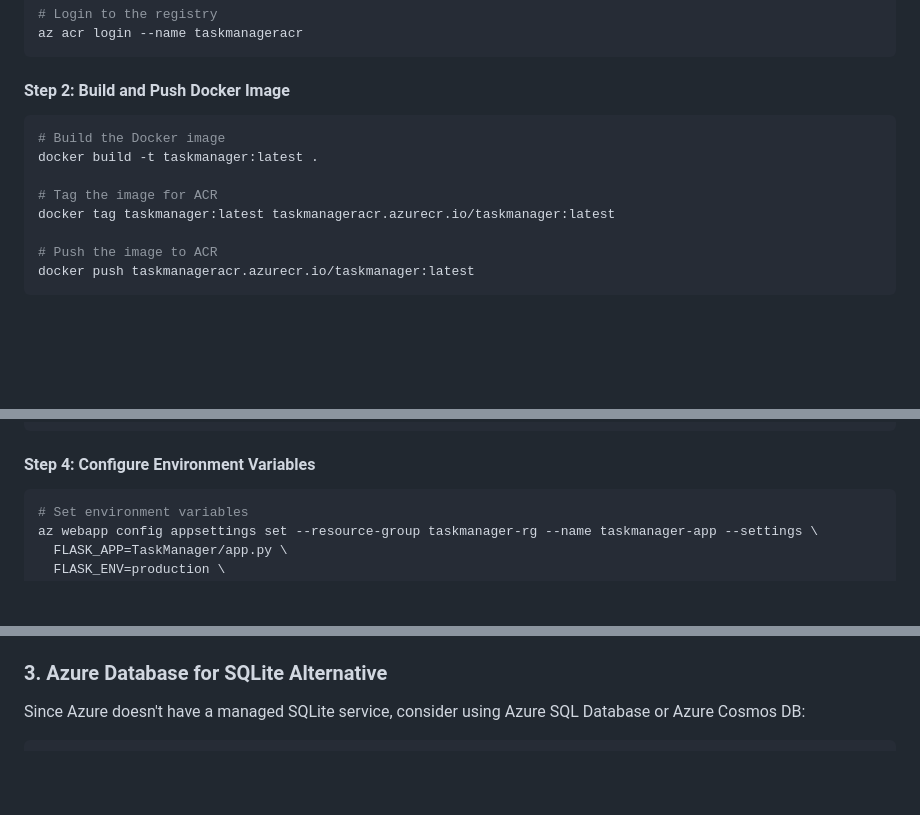
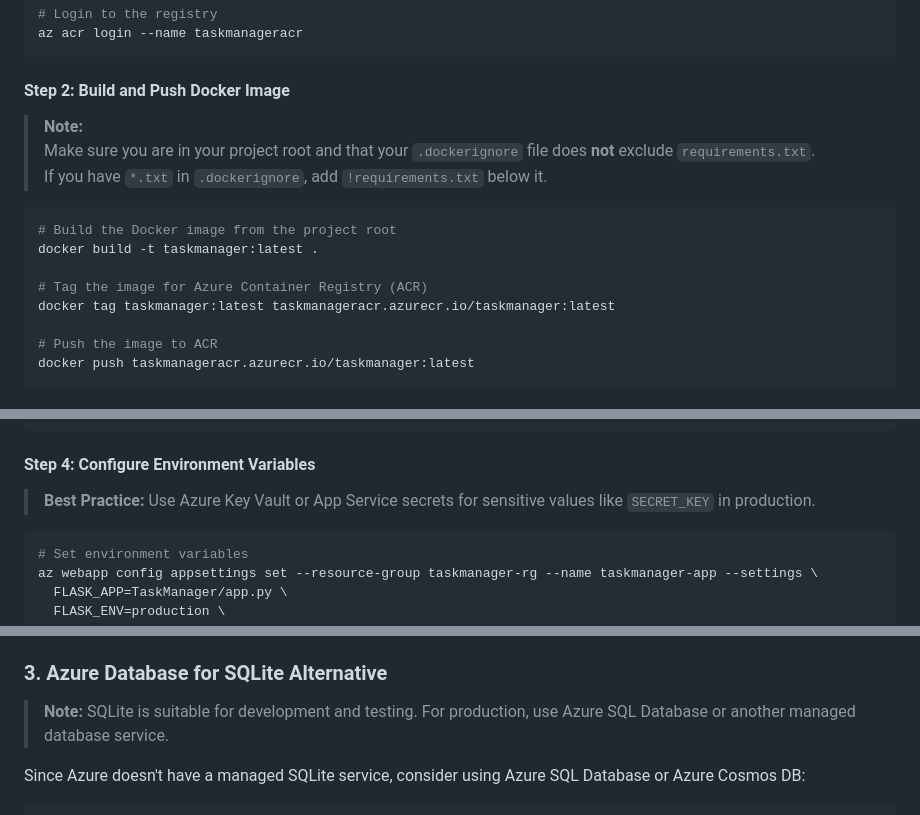
Before and after one commit to cloudenochcsis/TaskMananger, a Markdown page: docs/deployment/azure.md, 3 parts joined by grey strips. Drawn GitHub-style; blank space fills up the shorter version.

Commit message:
Update Azure deployment docs: clarify Docker context, .dockerignore, env vars, and best practices

````diff
--- a/docs/deployment/azure.md
+++ b/docs/deployment/azure.md
@@ -33,11 +33,15 @@ az acr login --name taskmanageracr
 
 #### Step 2: Build and Push Docker Image
 
+> **Note:**
+> Make sure you are in your project root and that your `.dockerignore` file does **not** exclude `requirements.txt`.
+> If you have `*.txt` in `.dockerignore`, add `!requirements.txt` below it.
+
 ```bash
-# Build the Docker image
+# Build the Docker image from the project root
 docker build -t taskmanager:latest .
 
-# Tag the image for ACR
+# Tag the image for Azure Container Registry (ACR)
 docker tag taskmanager:latest taskmanageracr.azurecr.io/taskmanager:latest
 
 # Push the image to ACR
@@ -58,6 +62,8 @@ az webapp config container set --name taskmanager-app --resource-group taskmanag
 ```
 
 #### Step 4: Configure Environment Variables
+
+> **Best Practice:** Use Azure Key Vault or App Service secrets for sensitive values like `SECRET_KEY` in production.
 
 ```bash
 # Set environment variables
@@ -127,6 +133,8 @@ jobs:
 5. Create a secret named `AZURE_WEBAPP_PUBLISH_PROFILE` with the content from the publish profile
 
 ### 3. Azure Database for SQLite Alternative
+
+> **Note:** SQLite is suitable for development and testing. For production, use Azure SQL Database or another managed database service.
 
 Since Azure doesn't have a managed SQLite service, consider using Azure SQL Database or Azure Cosmos DB:
 
````
Also changed, not shown: other parts of docs/deployment/azure.md (+1 -0 lines).
